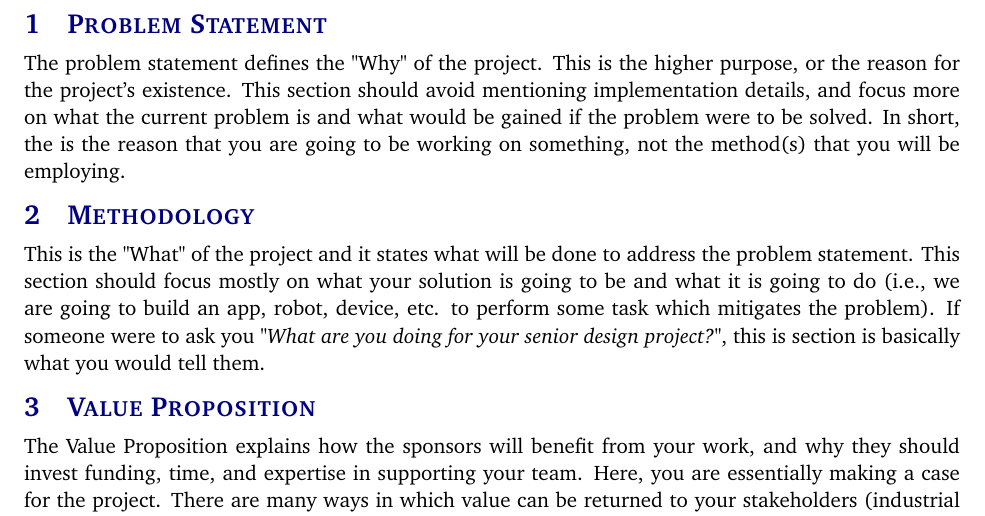
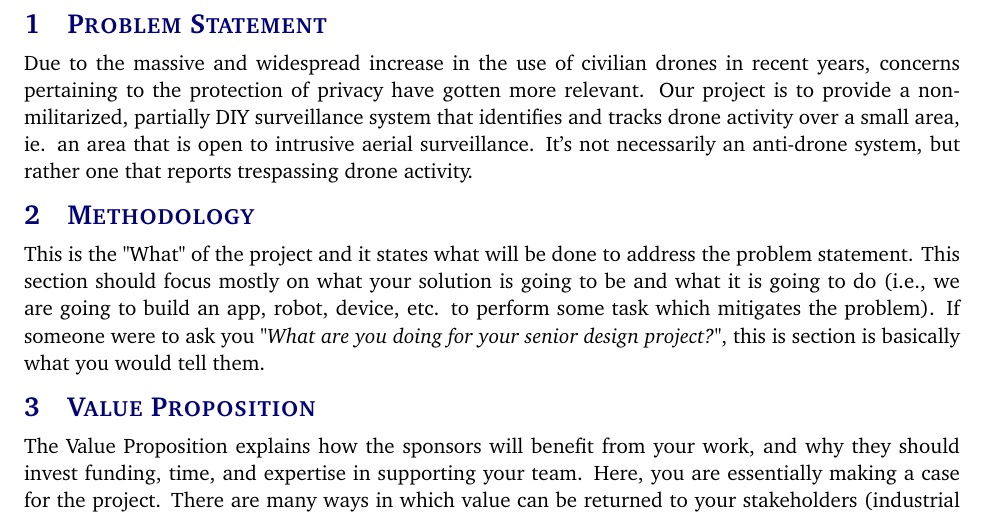
Before and after one commit to tri2401/ARGOOSE, a LaTeX document (documentation/project charter latex/project_charter.tex, which reads documentation/project charter latex/tex/problem.tex): part of page 6 of 13, cut so that both start at the same text. Compiled offline with pdfLaTeX.

Commit message:
Update problem.tex

```diff
--- a/documentation/project charter latex/tex/problem.tex
+++ b/documentation/project charter latex/tex/problem.tex
@@ -1 +1 @@
-The problem statement defines the "Why" of the project. This is the higher purpose, or the reason for the project's existence. This section should avoid mentioning implementation details, and focus more on what the current problem is and what would be gained if the problem were to be solved. In short, the is the reason that you are going to be working on something, not the method(s) that you will be employing.
+Due to the massive and widespread increase in the use of civilian drones in recent years, concerns pertaining to the protection of privacy have gotten more relevant. Our project is to provide a non-militarized, partially DIY surveillance system that identifies and tracks drone activity over a small area, ie. an area that is open to intrusive aerial surveillance. It's not necessarily an anti-drone system, but rather one that reports trespassing drone activity.
```
